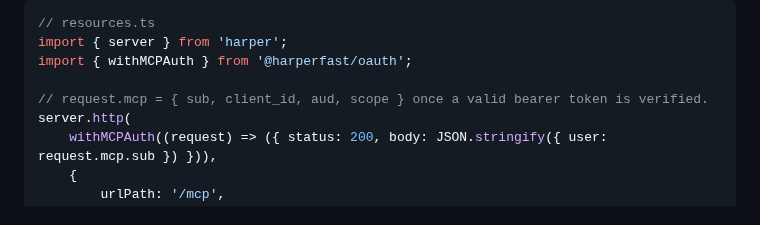
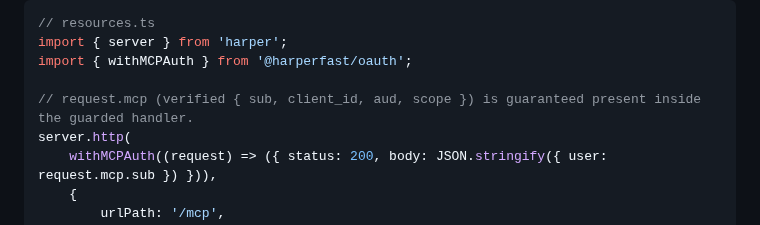
Before and after one commit to HarperFast/oauth, a Markdown page: README.md, the part around the change. Rendered like a GitHub page.

```diff
--- a/README.md
+++ b/README.md
@@ -213,7 +213,7 @@ The plugin can also act as an OAuth 2.1 authorization server for **Model Context
 import { server } from 'harper';
 import { withMCPAuth } from '@harperfast/oauth';
 
-// request.mcp = { sub, client_id, aud, scope } once a valid bearer token is verified.
+// request.mcp (verified { sub, client_id, aud, scope }) is guaranteed present inside the guarded handler.
 server.http(
 	withMCPAuth((request) => ({ status: 200, body: JSON.stringify({ user: request.mcp.sub }) })),
 	{
```
Also changed, not shown: docs/mcp-oauth.md (+2 -1 lines).
